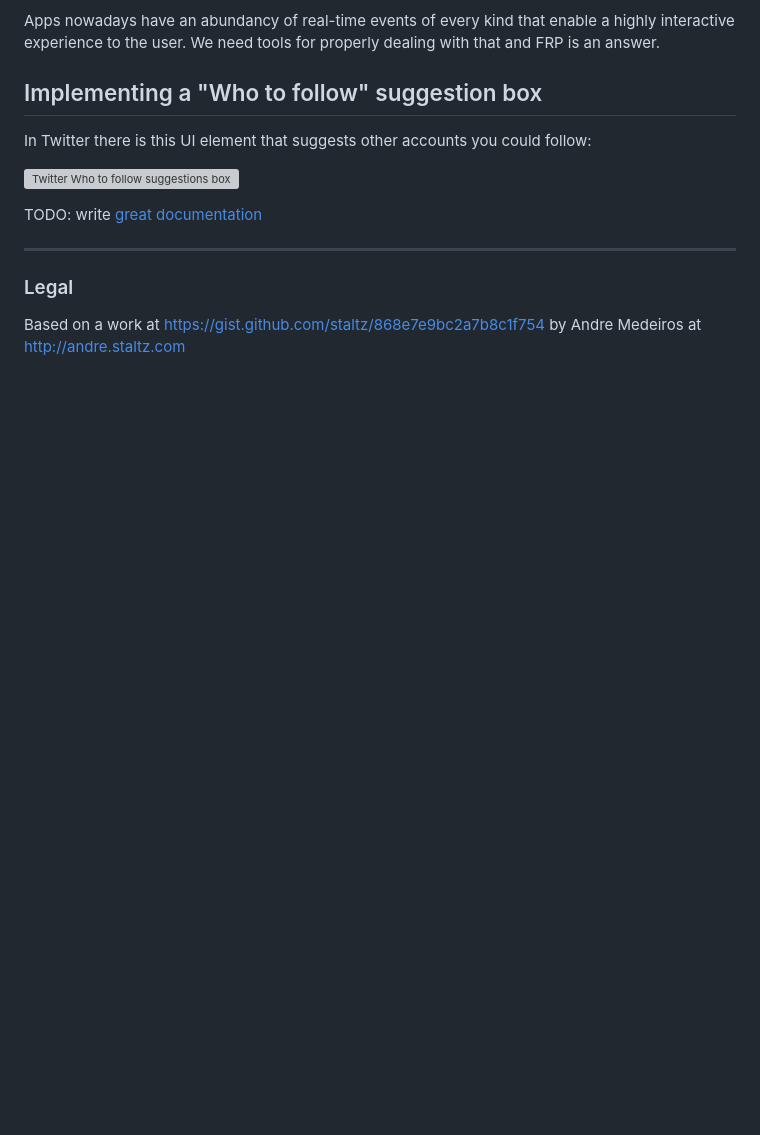
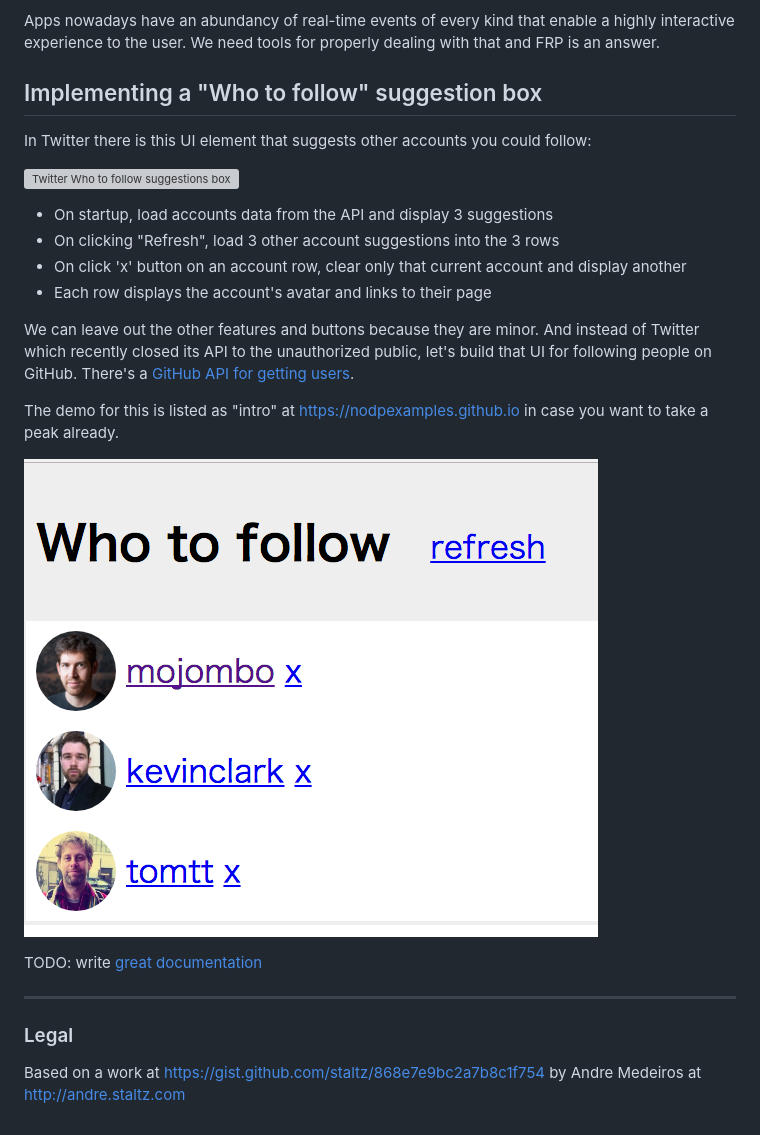
Before and after one commit to schlepfilter/nodp, a Markdown page: doc/Intro.md, the part around the change. Drawn GitHub-style; pictures changed too: doc/WhoToFollow.png (added); blank space fills up the shorter version; grey boxes are pictures that could not be loaded.

Commit message:
Add who to follow image

```diff
--- a/doc/intro.md
+++ b/doc/Intro.md
@@ -136,6 +136,16 @@ In Twitter there is this UI element that suggests other accounts you could follo
 
 ![Twitter Who to follow suggestions box](http://i.imgur.com/eAlNb0j.png)
 
+* On startup, load accounts data from the API and display 3 suggestions
+* On clicking "Refresh", load 3 other account suggestions into the 3 rows
+* On click 'x' button on an account row, clear only that current account and display another
+* Each row displays the account's avatar and links to their page
+
+We can leave out the other features and buttons because they are minor.  And instead of Twitter which recently closed its API to the unauthorized public, let's build that UI for following people on GitHub.  There's a [GitHub API for getting users](https://developer.github.com/v3/users/#get-all-users).
+
+The demo for this is listed as "intro" at https://nodpexamples.github.io in case you want to take a peak already.
+
+![GitHub Who to follow suggestions box](WhoToFollow.png)
 
 TODO: write [great documentation](http://jacobian.org/writing/what-to-write/)
 
```
